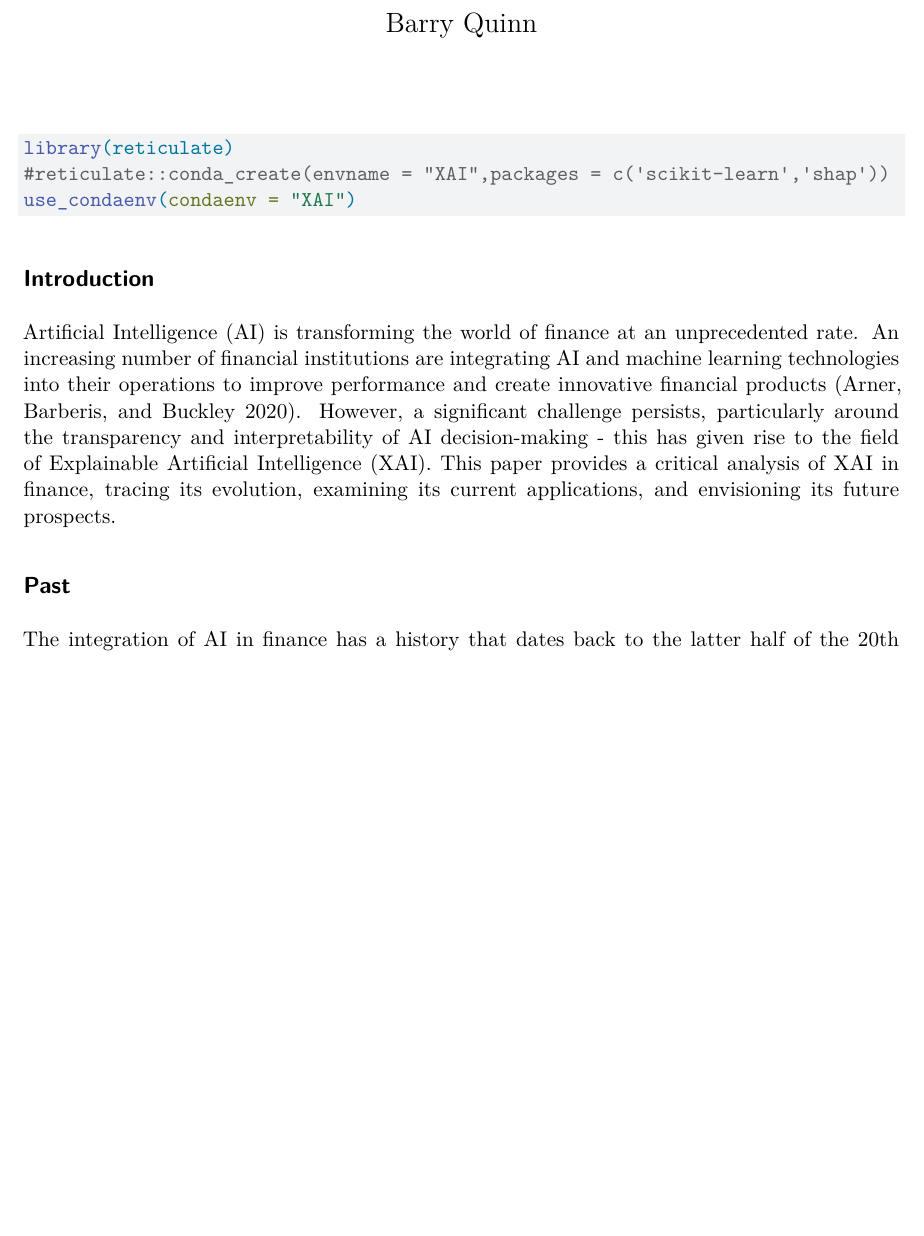
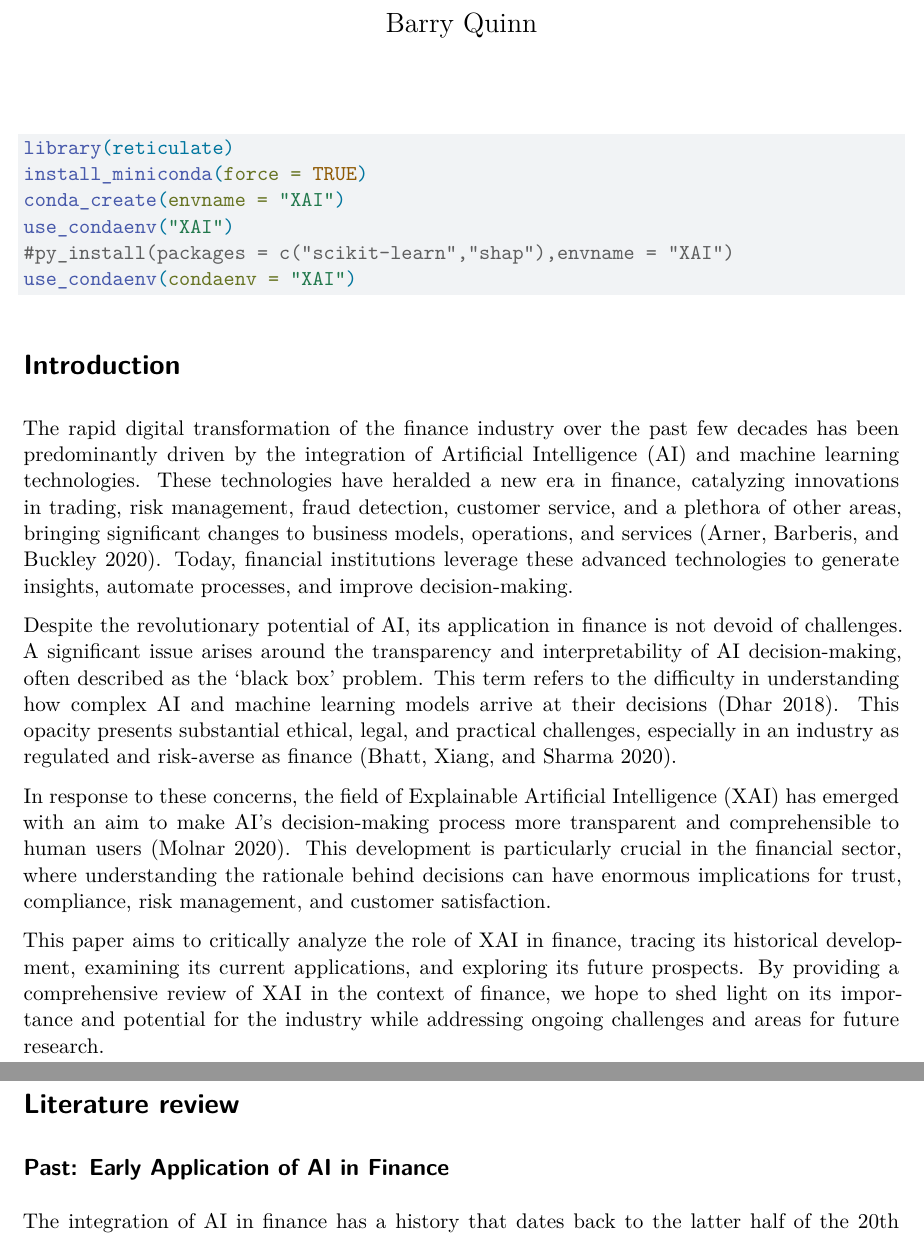
Before and after one commit to quinfer/fXAI, a Quarto document (XAI in finance.qmd): part of page 1 of 11 before the commit and two parts of pages 1 and 2 of 11 after it, the two joined at a grey line, cut so that both start at the same text, the shorter picture padded with empty space. Rendered offline with R 4.5, knitr and Pandoc in place of Quarto, then LaTeX, with nearby package versions; the code chunks are not run, so their results and figures are left out.

Commit message:
updates to take offline

````diff
--- a/XAI in finance.qmd
+++ b/XAI in finance.qmd
@@ -5,18 +5,28 @@ format: pdf
 bibliography: references.bib
 ---
 
-```{R}
+```{r}
 library(reticulate)
-#reticulate::conda_create(envname = "XAI",packages = c('scikit-learn','shap'))
+install_miniconda(force = TRUE)
+conda_create(envname = "XAI")
+use_condaenv("XAI")
+#py_install(packages = c("scikit-learn","shap"),envname = "XAI")
 use_condaenv(condaenv = "XAI")
 ```
 
+# Introduction
 
-## Introduction
+The rapid digital transformation of the finance industry over the past few decades has been predominantly driven by the integration of Artificial Intelligence (AI) and machine learning technologies. These technologies have heralded a new era in finance, catalyzing innovations in trading, risk management, fraud detection, customer service, and a plethora of other areas, bringing significant changes to business models, operations, and services [@Arner2020]. Today, financial institutions leverage these advanced technologies to generate insights, automate processes, and improve decision-making.
 
-Artificial Intelligence (AI) is transforming the world of finance at an unprecedented rate. An increasing number of financial institutions are integrating AI and machine learning technologies into their operations to improve performance and create innovative financial products [@Arner2020]. However, a significant challenge persists, particularly around the transparency and interpretability of AI decision-making - this has given rise to the field of Explainable Artificial Intelligence (XAI). This paper provides a critical analysis of XAI in finance, tracing its evolution, examining its current applications, and envisioning its future prospects.
+Despite the revolutionary potential of AI, its application in finance is not devoid of challenges. A significant issue arises around the transparency and interpretability of AI decision-making, often described as the 'black box' problem. This term refers to the difficulty in understanding how complex AI and machine learning models arrive at their decisions [@Dhar2018]. This opacity presents substantial ethical, legal, and practical challenges, especially in an industry as regulated and risk-averse as finance [@Bhatt2020].
 
-## Past
+In response to these concerns, the field of Explainable Artificial Intelligence (XAI) has emerged with an aim to make AI's decision-making process more transparent and comprehensible to human users [@Molnar2020]. This development is particularly crucial in the financial sector, where understanding the rationale behind decisions can have enormous implications for trust, compliance, risk management, and customer satisfaction.
+
+This paper aims to critically analyze the role of XAI in finance, tracing its historical development, examining its current applications, and exploring its future prospects. By providing a comprehensive review of XAI in the context of finance, we hope to shed light on its importance and potential for the industry while addressing ongoing challenges and areas for future research.
+
+# Literature review
+
+## Past: Early Application of AI in Finance
 
 The integration of AI in finance has a history that dates back to the latter half of the 20th century. Initially, financial institutions deployed rule-based systems for a variety of functions, such as automated trading and risk analysis. These were the earliest forms of AI applied to finance and were quite simplistic compared to today's advanced systems.
 
````
Also changed, not shown: XAI in finance.qmd (31 more changed lines).
